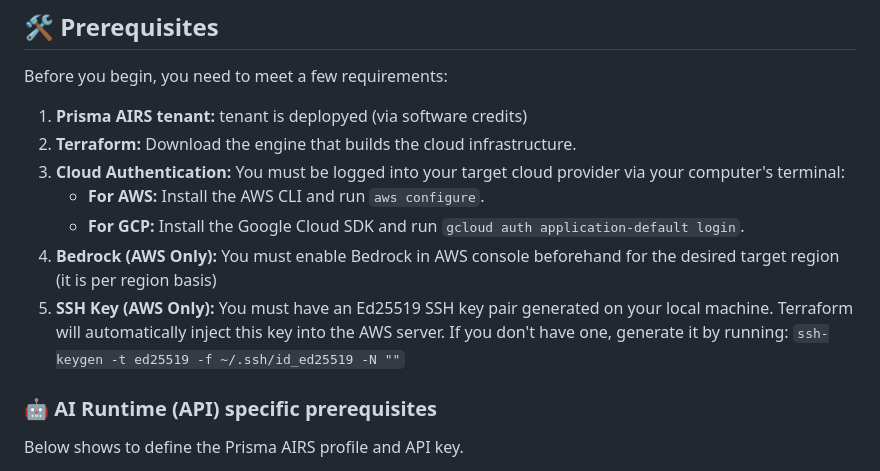
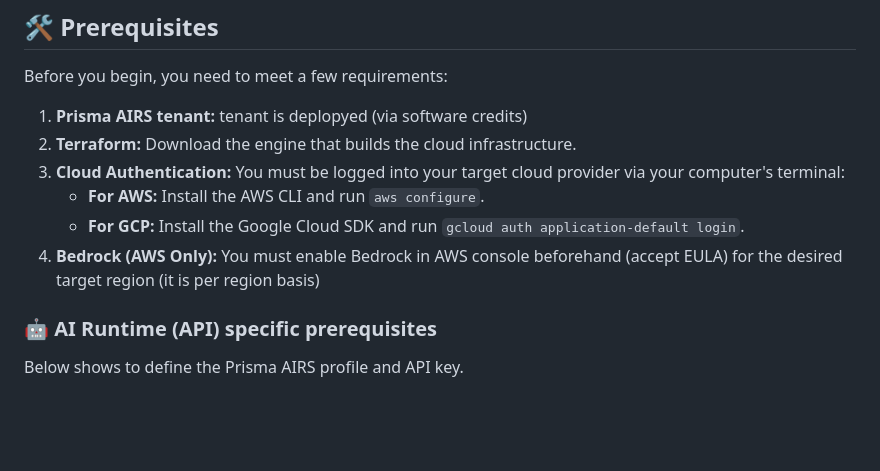
Before and after one commit to NicoPANW/t-airs, a Markdown page: README.md, the part around the change. GitHub-like rendering; blank space fills up the shorter version.

```diff
--- a/README.md
+++ b/README.md
@@ -76,9 +76,8 @@ Before you begin, you need to meet a few requirements:
 3. **Cloud Authentication:** You must be logged into your target cloud provider via your computer's terminal:
    * **For AWS:** Install the AWS CLI and run `aws configure`.
    * **For GCP:** Install the Google Cloud SDK and run `gcloud auth application-default login`.
-4. **Bedrock (AWS Only):** You must enable Bedrock in AWS console beforehand for the desired target region (it is per region basis)
-5. **SSH Key (AWS Only):** You must have an Ed25519 SSH key pair generated on your local machine. Terraform will automatically inject this key into the AWS server. If you don't have one, generate it by running:
-   `ssh-keygen -t ed25519 -f ~/.ssh/id_ed25519 -N ""`
+4. **Bedrock (AWS Only):** You must enable Bedrock in AWS console beforehand (accept EULA) for the desired target region (it is per region basis)
+
 
 ### 🤖 AI Runtime (API) specific prerequisites
 
```
